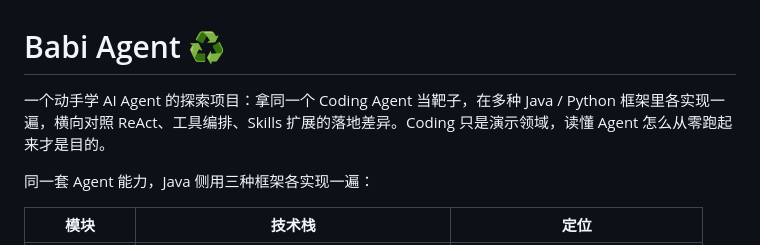
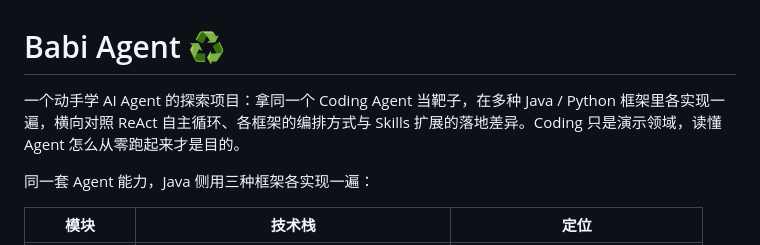
Before and after one commit to javahongxi/babi, a Markdown page: README.md, the part around the change. Drawn GitHub-style.

Commit message:
README: 厘清 ReAct 自主循环与框架编排方式的对照

```diff
--- a/README.md
+++ b/README.md
@@ -1,6 +1,6 @@
 # Babi Agent ♻️
 
-一个动手学 AI Agent 的探索项目：拿同一个 Coding Agent 当靶子，在多种 Java / Python 框架里各实现一遍，横向对照 ReAct、工具编排、Skills 扩展的落地差异。Coding 只是演示领域，读懂 Agent 怎么从零跑起来才是目的。
+一个动手学 AI Agent 的探索项目：拿同一个 Coding Agent 当靶子，在多种 Java / Python 框架里各实现一遍，横向对照 ReAct 自主循环、各框架的编排方式与 Skills 扩展的落地差异。Coding 只是演示领域，读懂 Agent 怎么从零跑起来才是目的。
 
 同一套 Agent 能力，Java 侧用三种框架各实现一遍：
 
```
